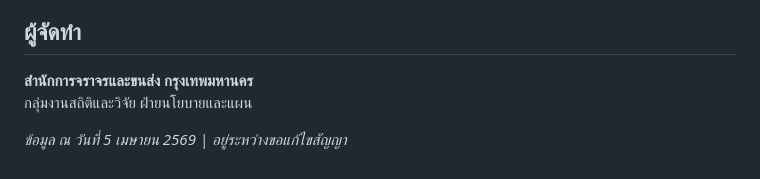
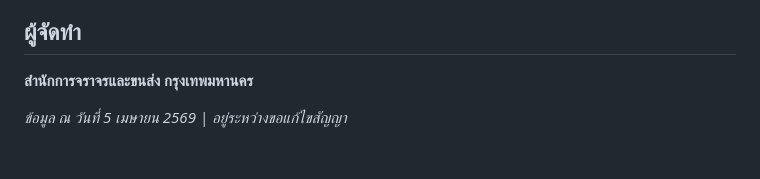
Before and after one commit to bma-statistics-PW/Cover_Walkway_Chatuchak, a Markdown page: README.md, the part around the change. GitHub-like rendering.

```diff
--- a/README.md
+++ b/README.md
@@ -92,6 +92,6 @@ Repository นี้จัดเก็บ Dashboard รายงานควา
 ## ผู้จัดทำ
 
 **สำนักการจราจรและขนส่ง กรุงเทพมหานคร**
-กลุ่มงานสถิติและวิจัย ฝ่ายนโยบายและแผน
+
 
 *ข้อมูล ณ วันที่ 5 เมษายน 2569 | อยู่ระหว่างขอแก้ไขสัญญา*
```
